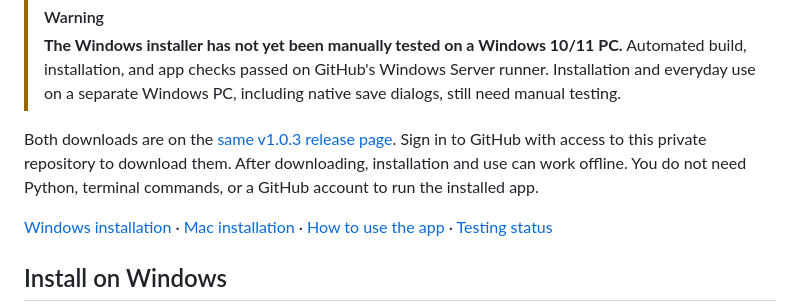
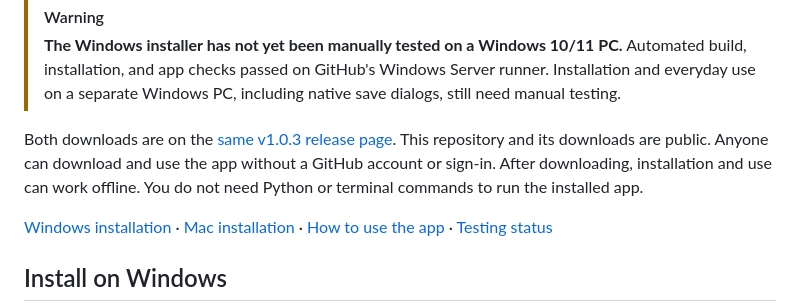
Before and after one commit to BRPollak/gel-analyzer, a Markdown page: README.md, the part around the change. Drawn GitHub-style.

Commit message:
Clarify public access to downloads in README

```diff
--- a/README.md
+++ b/README.md
@@ -21,9 +21,10 @@ features and export formats. Choose the installer for your computer:
 > save dialogs, still need manual testing.
 
 Both downloads are on the [same v1.0.3 release page](https://github.com/BRPollak/gel-analyzer/releases/tag/v1.0.3).
-Sign in to GitHub with access to this private repository to download them.
-After downloading, installation and use can work offline. You do not need
-Python, terminal commands, or a GitHub account to run the installed app.
+This repository and its downloads are public. Anyone can download and use the
+app without a GitHub account or sign-in. After downloading, installation and
+use can work offline. You do not need Python or terminal commands to run the
+installed app.
 
 [Windows installation](#install-on-windows) · [Mac installation](#install-on-mac) ·
 [How to use the app](#use-the-app) · [Testing status](#testing-status)
```
